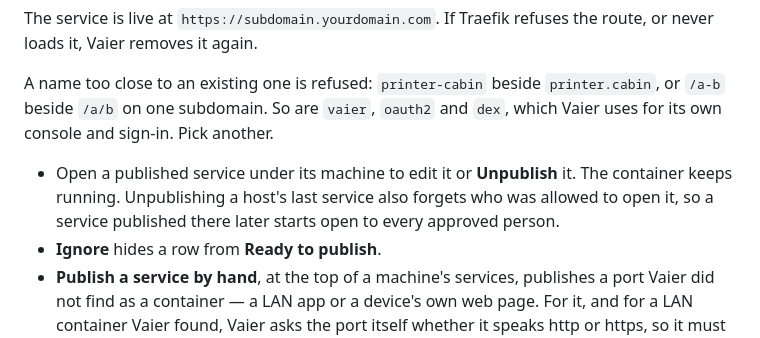
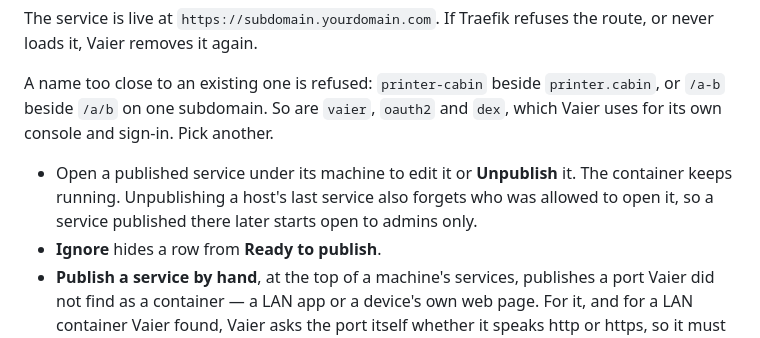
Before and after one commit to geir-eilertsen/vaier, a Markdown page: docs/NETWORKING.md, the part around the change. GitHub-like rendering.

```diff
--- a/docs/NETWORKING.md
+++ b/docs/NETWORKING.md
@@ -152,7 +152,7 @@ The service is live at `https://subdomain.yourdomain.com`. If Traefik refuses th
 
 A name too close to an existing one is refused: `printer-cabin` beside `printer.cabin`, or `/a-b` beside `/a/b` on one subdomain. So are `vaier`, `oauth2` and `dex`, which Vaier uses for its own console and sign-in. Pick another.
 
-- Open a published service under its machine to edit it or **Unpublish** it. The container keeps running. Unpublishing a host's last service also forgets who was allowed to open it, so a service published there later starts open to every approved person.
+- Open a published service under its machine to edit it or **Unpublish** it. The container keeps running. Unpublishing a host's last service also forgets who was allowed to open it, so a service published there later starts open to admins only.
 - **Ignore** hides a row from **Ready to publish**.
 - **Publish a service by hand**, at the top of a machine's services, publishes a port Vaier did not find as a container — a LAN app or a device's own web page. For it, and for a LAN container Vaier found, Vaier asks the port itself whether it speaks http or https, so it must be answering when you publish. A port that only sends the browser on to the device's own https (a camera's port 80, say) is published on that https port instead, because a browser outside could not follow it.
 - On the Vaier server, only **Traefik's dashboard** and **Pi-hole's admin** are offered from Vaier's own stack. Publish them behind social login: like the console, only admins can open them, and only admins see their tiles. The MQTT broker needs no publishing; Vaier does it.
```
Also changed, not shown: docs/AUTH.md (+1 -1 lines).
